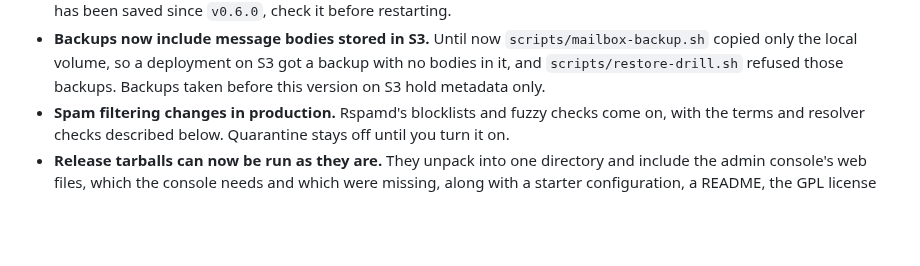
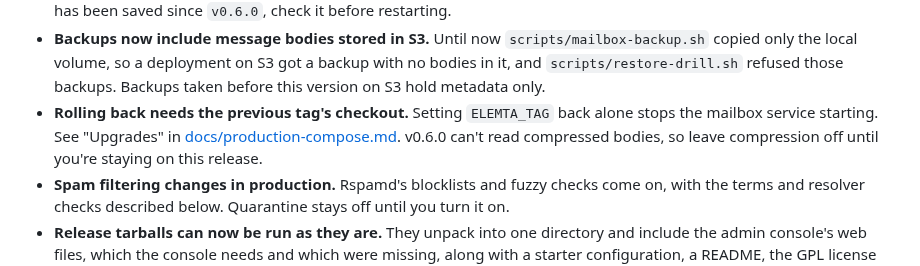
Before and after one commit to EvalAlan/elemta, a Markdown page: CHANGELOG.md, the part around the change. Rendered like a GitHub page; blank space fills up the shorter version.

```diff
--- a/CHANGELOG.md
+++ b/CHANGELOG.md
@@ -24,6 +24,10 @@ and backups that left out message bodies stored in S3.
   `scripts/mailbox-backup.sh` copied only the local volume, so a deployment on S3
   got a backup with no bodies in it, and `scripts/restore-drill.sh` refused those
   backups. Backups taken before this version on S3 hold metadata only.
+- **Rolling back needs the previous tag's checkout.** Setting `ELEMTA_TAG` back
+  alone stops the mailbox service starting. See "Upgrades" in
+  [docs/production-compose.md](docs/production-compose.md). v0.6.0 can't read
+  compressed bodies, so leave compression off until you're staying on this release.
 - **Spam filtering changes in production.** Rspamd's blocklists and fuzzy checks
   come on, with the terms and resolver checks described below. Quarantine stays
   off until you turn it on.
```
Also changed, not shown: docs/production-compose.md (+11 -3 lines).
